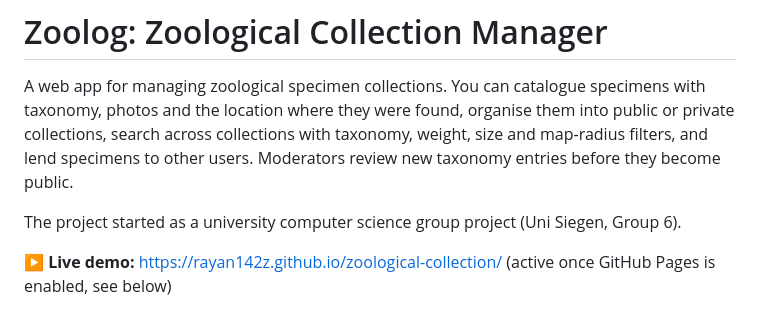
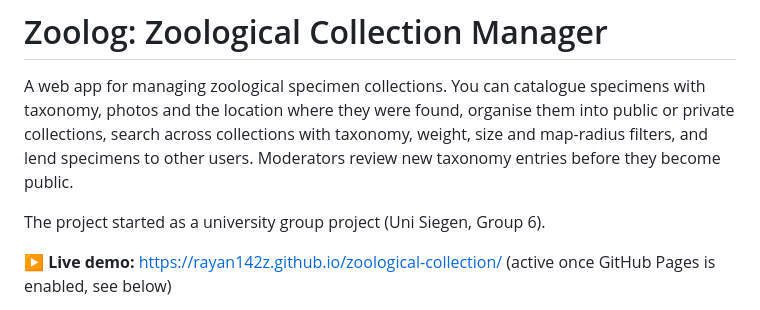
Before and after one commit to rayan142z/zoological-collection, a Markdown page: README.md, the part around the change. Rendered like a GitHub page.

Commit message:
README.md
Removed 'computer science' from project description.

```diff
--- a/README.md
+++ b/README.md
@@ -2,7 +2,7 @@
 
 A web app for managing zoological specimen collections. You can catalogue specimens with taxonomy, photos and the location where they were found, organise them into public or private collections, search across collections with taxonomy, weight, size and map-radius filters, and lend specimens to other users. Moderators review new taxonomy entries before they become public.
 
-The project started as a university computer science group project (Uni Siegen, Group 6).
+The project started as a university group project (Uni Siegen, Group 6).
 
 **▶ Live demo:** https://rayan142z.github.io/zoological-collection/ (active once GitHub Pages is enabled, see below)
 
```
